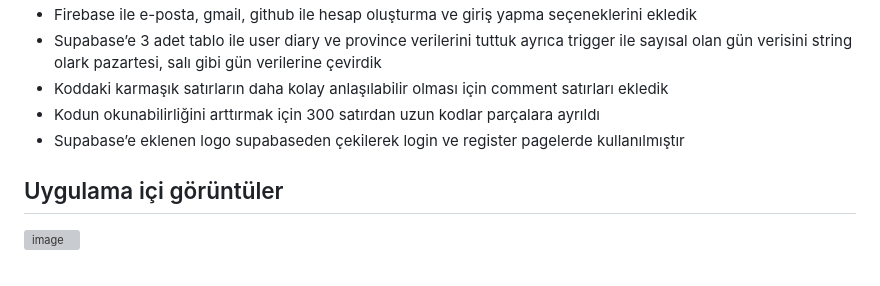
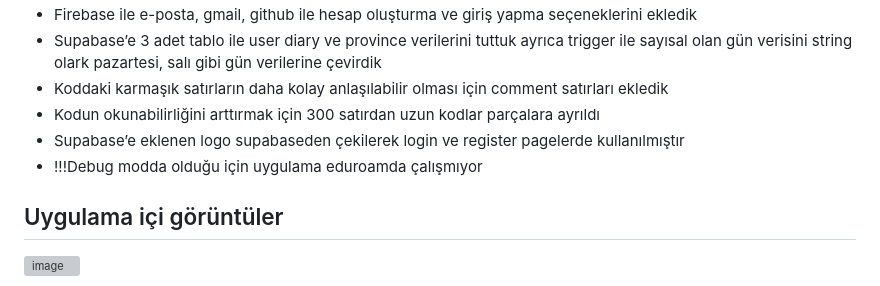
Before and after one commit to esatkee/MOB, a Markdown page: README.md, the part around the change. Drawn GitHub-style; grey boxes are pictures that could not be loaded.

```diff
--- a/README.md
+++ b/README.md
@@ -46,7 +46,7 @@ Bu projenin temel amacı, kullanıcıların dijital günlüklerini güvenli ve e
 - Koddaki karmaşık satırların daha kolay anlaşılabilir olması için comment satırları ekledik
 - Kodun okunabilirliğini arttırmak için 300 satırdan uzun kodlar parçalara ayrıldı
 - Supabase’e eklenen  logo supabaseden çekilerek login ve register pagelerde kullanılmıştır
-
+- !!!Debug modda olduğu için uygulama eduroamda çalışmıyor
 
 ## Uygulama içi görüntüler
 ![image](https://github.com/user-attachments/assets/8862f786-3753-4185-b066-a7754a9677b9)
```
